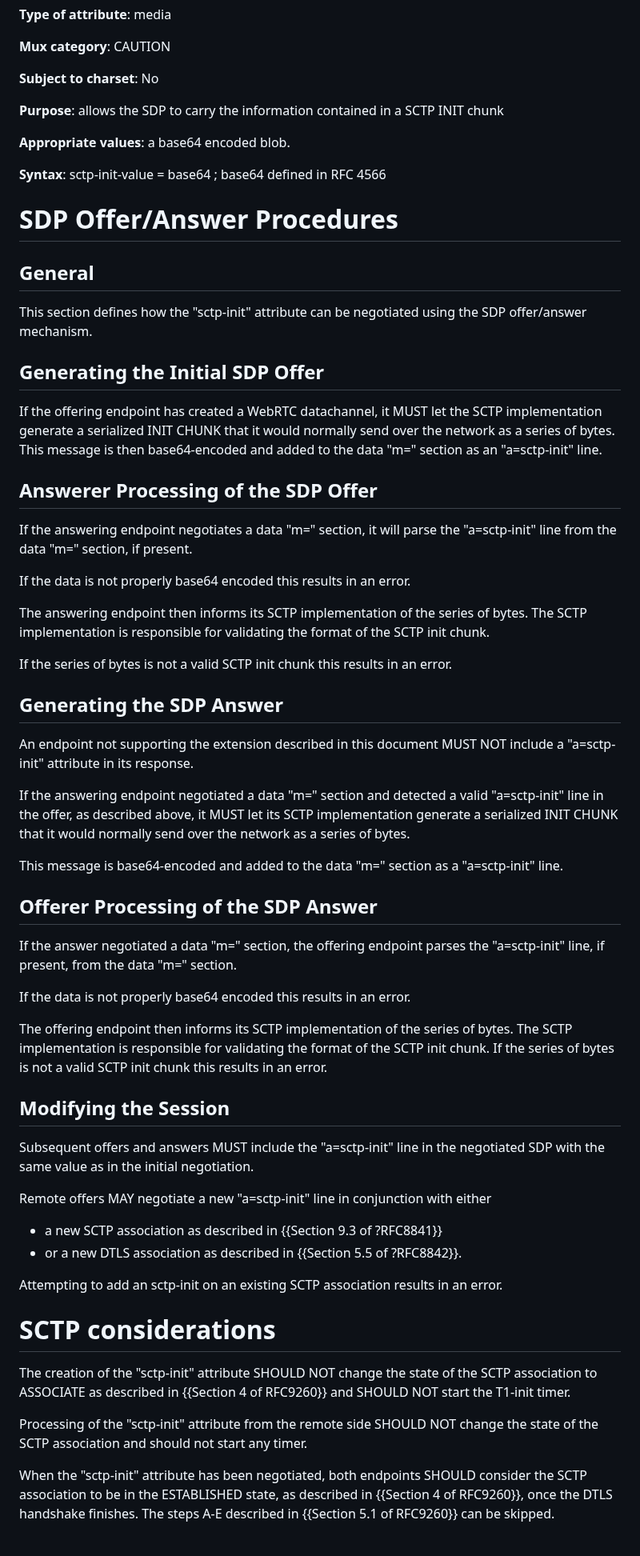
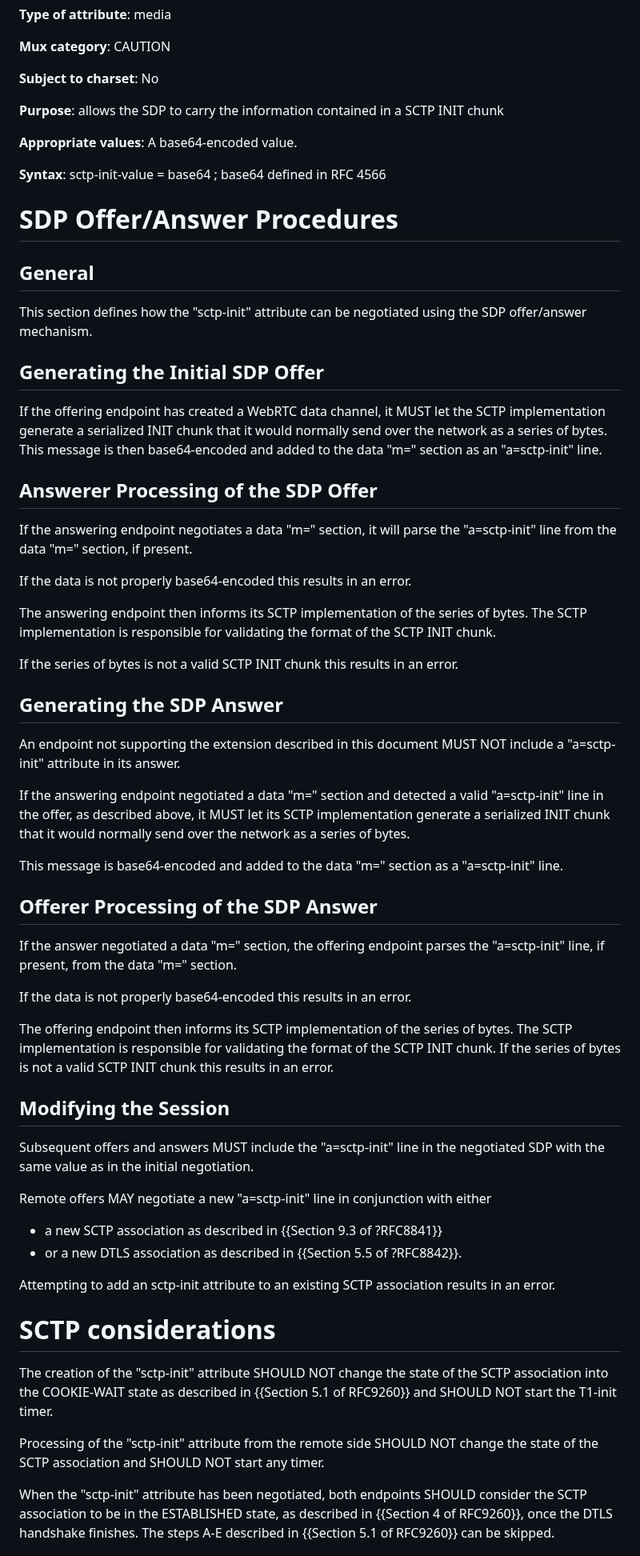
Before and after one commit to fippo/warp-snap-sped, a Markdown page: draft-hancke-tsvwg-snap.md, the part around one of its changes. Shown at 80% size. Drawn GitHub-style.

Commit message:
gemini review

```diff
--- a/draft-hancke-tsvwg-snap.md
+++ b/draft-hancke-tsvwg-snap.md
@@ -177,7 +177,7 @@ This is equivalent to the following SCTP INIT CHUNK:
 
 **Purpose**: allows the SDP to carry the information contained in a SCTP INIT chunk
 
-**Appropriate values**: a base64 encoded blob.
+**Appropriate values**: A base64-encoded value.
 
 **Syntax**: sctp-init-value = base64 ; base64 defined in RFC 4566
 
@@ -189,27 +189,27 @@ This section defines how the "sctp-init" attribute can be negotiated using the S
 
 ## Generating the Initial SDP Offer
 
-If the offering endpoint has created a WebRTC datachannel, it MUST let the SCTP implementation generate
-a serialized INIT CHUNK that it would normally send over the network as a series of bytes.
+If the offering endpoint has created a WebRTC data channel, it MUST let the SCTP implementation generate
+a serialized INIT chunk that it would normally send over the network as a series of bytes.
 This message is then base64-encoded and added to the data "m=" section as an "a=sctp-init" line.
 
 ## Answerer Processing of the SDP Offer
 
 If the answering endpoint negotiates a data "m=" section, it will parse the "a=sctp-init" line from the data "m=" section, if present.
 
-If the data is not properly base64 encoded this results in an error.
+If the data is not properly base64-encoded this results in an error.
 
 The answering endpoint then informs its SCTP implementation of the series of bytes. The SCTP implementation is responsible for
-validating the format of the SCTP init chunk.
+validating the format of the SCTP INIT chunk.
 
-If the series of bytes is not a valid SCTP init chunk this results in an error.
+If the series of bytes is not a valid SCTP INIT chunk this results in an error.
 
 ## Generating the SDP Answer
 
-An endpoint not supporting the extension described in this document MUST NOT include a "a=sctp-init" attribute in its response.
+An endpoint not supporting the extension described in this document MUST NOT include a "a=sctp-init" attribute in its answer.
 
 If the answering endpoint negotiated a data "m=" section and detected a valid "a=sctp-init" line in the offer, as described above,
-it MUST let its SCTP implementation generate a serialized INIT CHUNK that it would normally send over the network as a series of bytes.
+it MUST let its SCTP implementation generate a serialized INIT chunk that it would normally send over the network as a series of bytes.
 
 This message is base64-encoded and added to the data "m=" section as a "a=sctp-init" line.
 
@@ -217,11 +217,11 @@ This message is base64-encoded and added to the data "m=" section as a "a=sctp-i
 
 If the answer negotiated a data "m=" section, the offering endpoint parses the "a=sctp-init" line, if present, from the data "m=" section.
 
-If the data is not properly base64 encoded this results in an error.
+If the data is not properly base64-encoded this results in an error.
 
 The offering endpoint then informs its SCTP implementation of the series of bytes.
-The SCTP implementation is responsible for validating the format of the SCTP init chunk.
-If the series of bytes is not a valid SCTP init chunk this results in an error.
+The SCTP implementation is responsible for validating the format of the SCTP INIT chunk.
+If the series of bytes is not a valid SCTP INIT chunk this results in an error.
 
 ## Modifying the Session
 
@@ -229,18 +229,17 @@ Subsequent offers and answers MUST include the "a=sctp-init" line in the negotia
 initial negotiation.
 
 Remote offers MAY negotiate a new "a=sctp-init" line in conjunction with either
-
 * a new SCTP association as described in {{Section 9.3 of ?RFC8841}}
 * or a new DTLS association as described in {{Section 5.5 of ?RFC8842}}.
 
-Attempting to add an sctp-init on an existing SCTP association results in an error.
+Attempting to add an sctp-init attribute to an existing SCTP association results in an error.
 
 # SCTP considerations
 
-The creation of the "sctp-init" attribute SHOULD NOT change the state of the SCTP association to ASSOCIATE as described
-in {{Section 4 of RFC9260}} and SHOULD NOT start the T1-init timer.
+The creation of the "sctp-init" attribute SHOULD NOT change the state of the SCTP association into the COOKIE-WAIT state as described
+in {{Section 5.1 of RFC9260}} and SHOULD NOT start the T1-init timer.
 
-Processing of the "sctp-init" attribute from the remote side SHOULD NOT change the state of the SCTP association and should not start any timer.
+Processing of the "sctp-init" attribute from the remote side SHOULD NOT change the state of the SCTP association and SHOULD NOT start any timer.
 
 When the "sctp-init" attribute has been negotiated, both endpoints SHOULD consider the SCTP association to be in the ESTABLISHED state,
 as described in {{Section 4 of RFC9260}}, once the DTLS handshake finishes. The steps A-E described in {{Section 5.1 of RFC9260}} can be skipped.
```
Also changed, not shown: other parts of draft-hancke-tsvwg-snap.md (+8 -8 lines).
